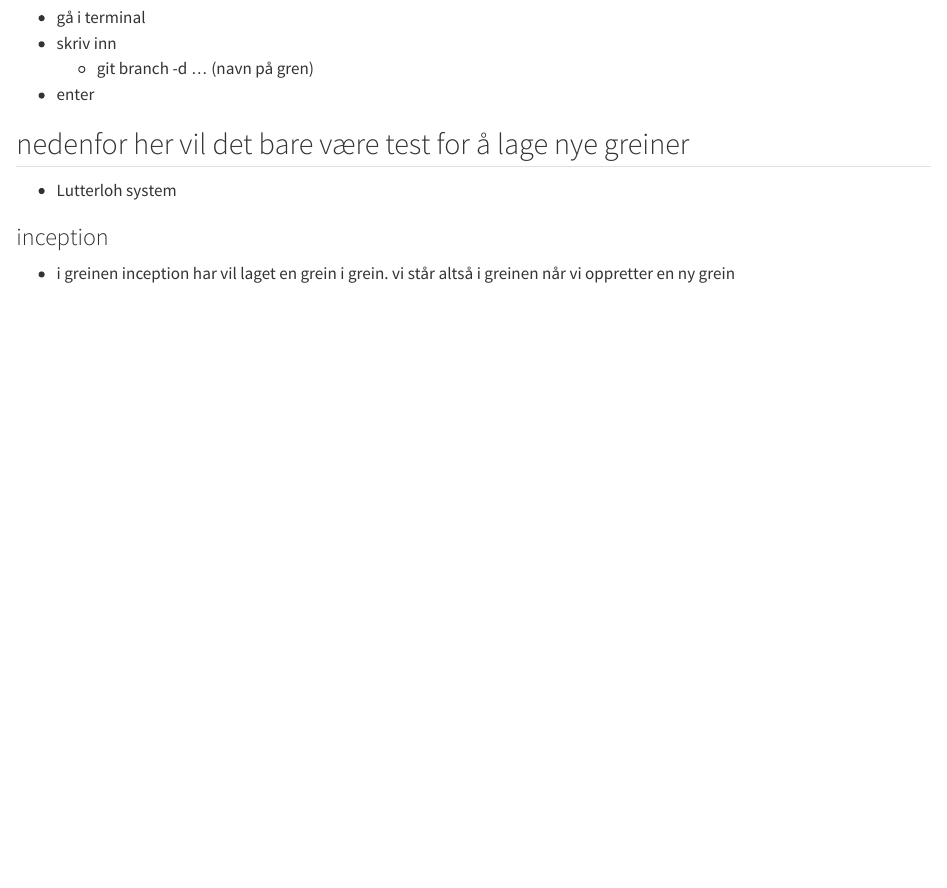
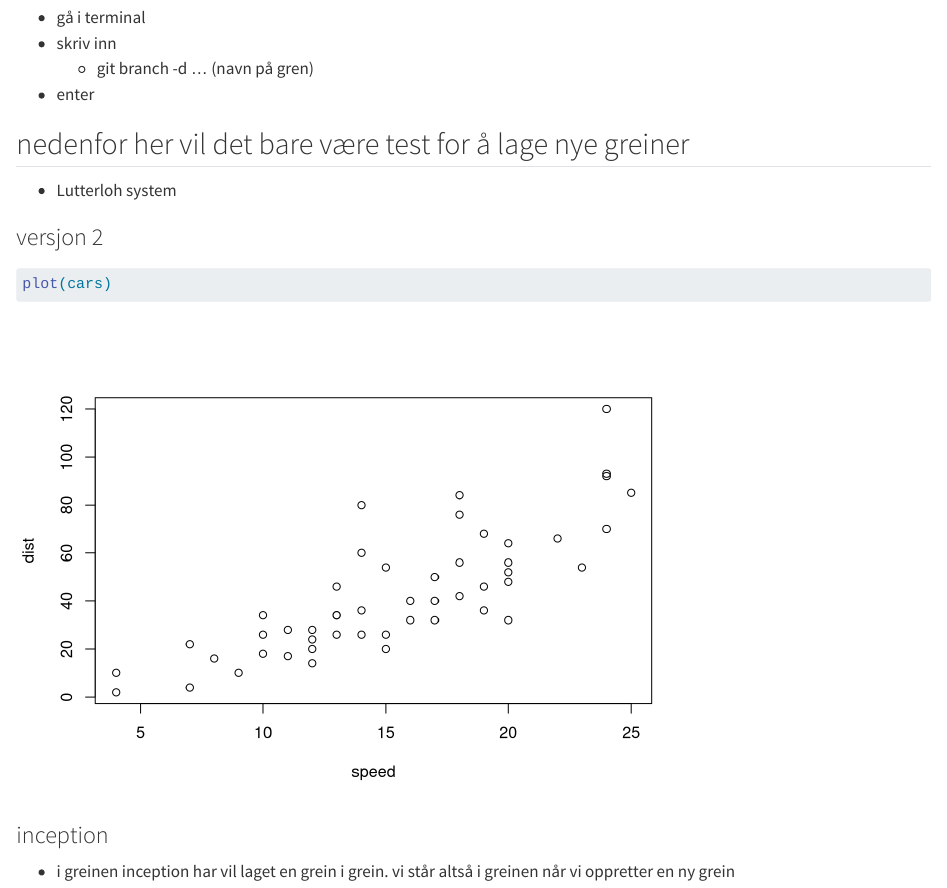
Before and after one commit to hkoj/sec_repo, a Quarto document (git_github.qmd): the page in a window 1100 px wide, from 1220 px down. Rendered offline with R 4.5, knitr and Pandoc in place of Quarto, with nearby package versions.

Commit message:
plot mtcars

````diff
--- a/git_github.qmd
+++ b/git_github.qmd
@@ -54,6 +54,12 @@ editor: visual
 
 -   Lutterloh system
 
+### versjon 2
+
+```{r}
+plot(cars)
+```
+
 ### inception
 
 -   i greinen inception har vil laget en grein i grein. vi står altså i greinen når vi oppretter en ny grein
````
Also changed, not shown: git_github_files/figure-html/unnamed-chunk-1-1.png (added).
